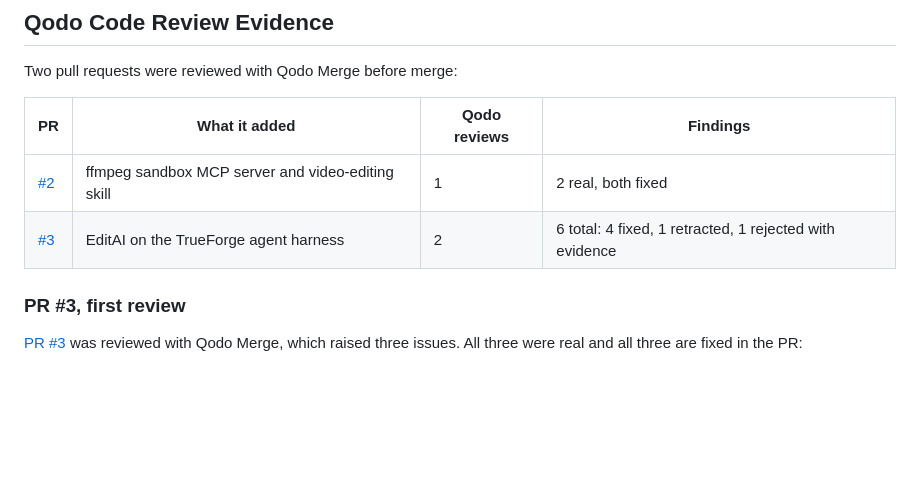
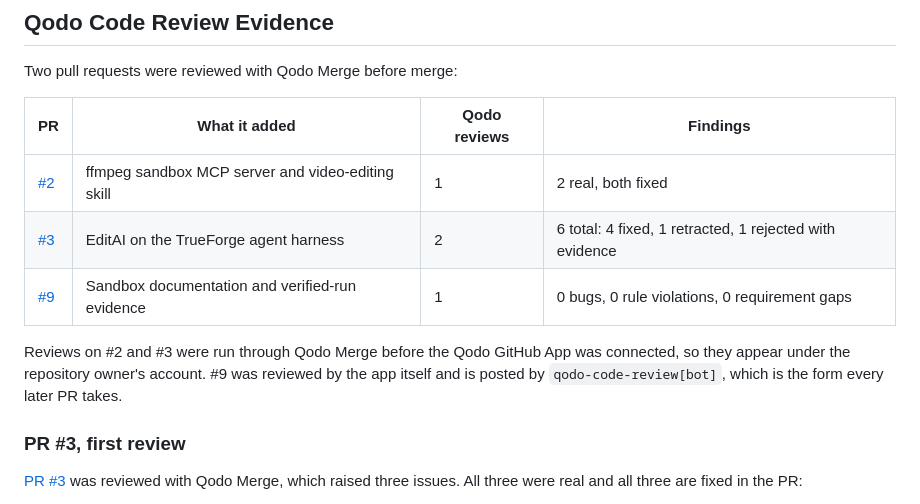
Before and after one commit to deonmenezes/edit-ai, a Markdown page: README.md, the part around the change. GitHub-like rendering; blank space fills up the shorter version.

Commit message:
Record the app-reviewed PR alongside the two CLI-reviewed ones
The evidence table listed only #2 and #3, both reviewed through Qodo Merge
before the Qodo GitHub App was connected. Those reviews post under the
repository owner's account rather than as a bot, which reads oddly to anyone
checking the trail, so the difference is now stated instead of left to be
inferred.

Adds #9, the first PR reviewed by the app itself and posted by
qodo-code-review[bot]: 0 bugs, 0 rule violations, 0 requirement gaps.

Co-Authored-By: Claude Opus 5 (1M context) <noreply@anthropic.com>
Claude-Session: https://claude.ai/code/session_01EqKPWQMhP7XrA3THHV1hkM

```diff
--- a/README.md
+++ b/README.md
@@ -153,6 +153,12 @@ Two pull requests were reviewed with Qodo Merge before merge:
 | --- | --- | --- | --- |
 | [#2](https://github.com/deonmenezes/edit-ai/pull/2) | ffmpeg sandbox MCP server and video-editing skill | 1 | 2 real, both fixed |
 | [#3](https://github.com/deonmenezes/edit-ai/pull/3) | EditAI on the TrueForge agent harness | 2 | 6 total: 4 fixed, 1 retracted, 1 rejected with evidence |
+| [#9](https://github.com/deonmenezes/edit-ai/pull/9) | Sandbox documentation and verified-run evidence | 1 | 0 bugs, 0 rule violations, 0 requirement gaps |
+
+Reviews on #2 and #3 were run through Qodo Merge before the Qodo GitHub App was
+connected, so they appear under the repository owner's account. #9 was reviewed
+by the app itself and is posted by `qodo-code-review[bot]`, which is the form
+every later PR takes.
 
 ### PR #3, first review
 
```
